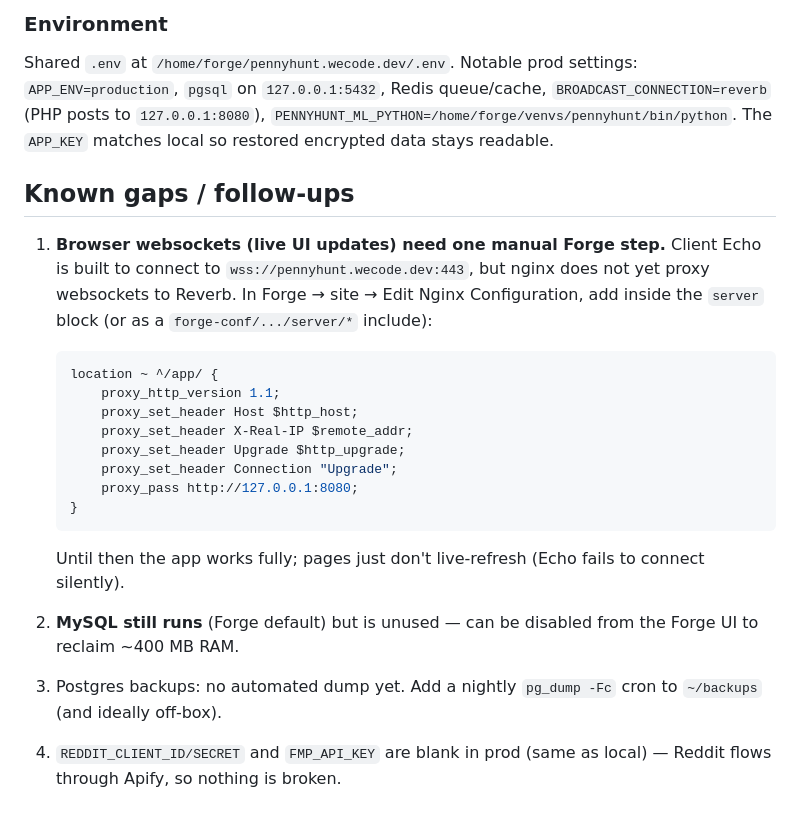
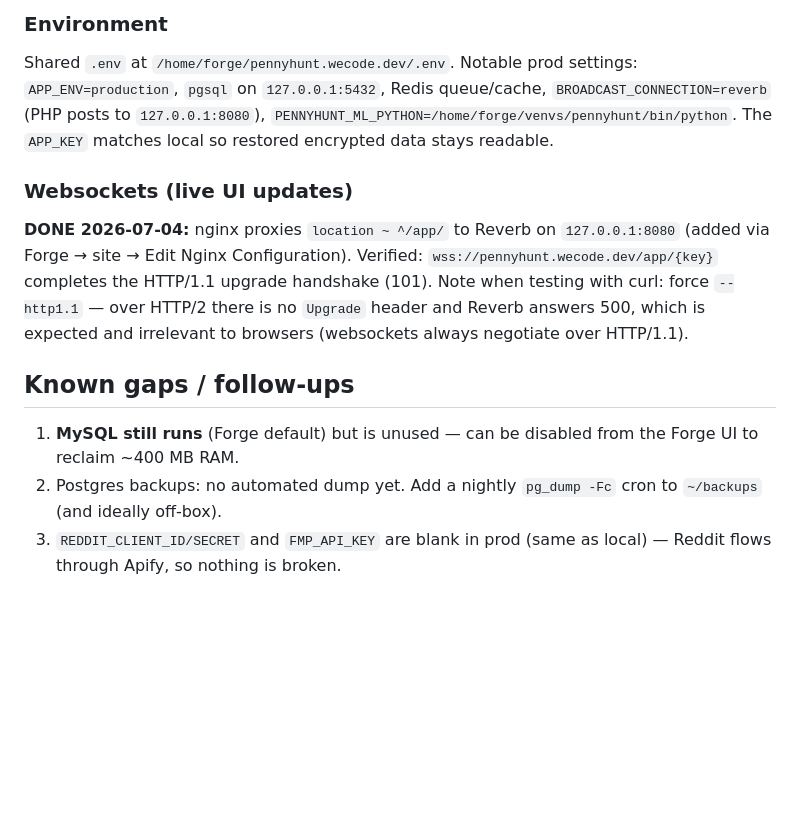
Before and after one commit to ossedk/pennyhunt, a Markdown page: docs/DEPLOYMENT.md, the part around the change. Rendered like a GitHub page; blank space fills up the shorter version.

Commit message:
DEPLOYMENT: websocket proxy live, verified 101 handshake
Co-authored-by: Cursor <cursoragent@cursor.com>

````diff
--- a/docs/DEPLOYMENT.md
+++ b/docs/DEPLOYMENT.md
@@ -80,30 +80,21 @@ queue/cache, `BROADCAST_CONNECTION=reverb` (PHP posts to `127.0.0.1:8080`),
 `PENNYHUNT_ML_PYTHON=/home/forge/venvs/pennyhunt/bin/python`. The `APP_KEY`
 matches local so restored encrypted data stays readable.
 
+### Websockets (live UI updates)
+
+**DONE 2026-07-04:** nginx proxies `location ~ ^/app/` to Reverb on
+`127.0.0.1:8080` (added via Forge → site → Edit Nginx Configuration).
+Verified: `wss://pennyhunt.wecode.dev/app/{key}` completes the HTTP/1.1
+upgrade handshake (101). Note when testing with curl: force `--http1.1` —
+over HTTP/2 there is no `Upgrade` header and Reverb answers 500, which is
+expected and irrelevant to browsers (websockets always negotiate over
+HTTP/1.1).
+
 ## Known gaps / follow-ups
 
-1. **Browser websockets (live UI updates) need one manual Forge step.**
-   Client Echo is built to connect to `wss://pennyhunt.wecode.dev:443`, but
-   nginx does not yet proxy websockets to Reverb. In Forge → site → Edit
-   Nginx Configuration, add inside the `server` block (or as a
-   `forge-conf/.../server/*` include):
-
-   ```nginx
-   location ~ ^/app/ {
-       proxy_http_version 1.1;
-       proxy_set_header Host $http_host;
-       proxy_set_header X-Real-IP $remote_addr;
-       proxy_set_header Upgrade $http_upgrade;
-       proxy_set_header Connection "Upgrade";
-       proxy_pass http://127.0.0.1:8080;
-   }
-   ```
-
-   Until then the app works fully; pages just don't live-refresh (Echo
-   fails to connect silently).
-2. **MySQL still runs** (Forge default) but is unused — can be disabled
+1. **MySQL still runs** (Forge default) but is unused — can be disabled
    from the Forge UI to reclaim ~400 MB RAM.
-3. Postgres backups: no automated dump yet. Add a nightly
+2. Postgres backups: no automated dump yet. Add a nightly
    `pg_dump -Fc` cron to `~/backups` (and ideally off-box).
-4. `REDDIT_CLIENT_ID/SECRET` and `FMP_API_KEY` are blank in prod (same as
+3. `REDDIT_CLIENT_ID/SECRET` and `FMP_API_KEY` are blank in prod (same as
    local) — Reddit flows through Apify, so nothing is broken.
````
